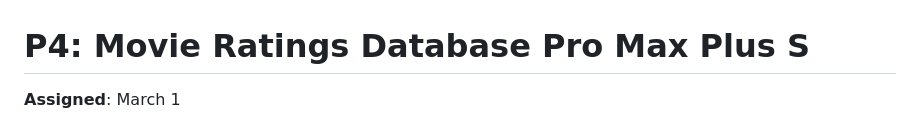
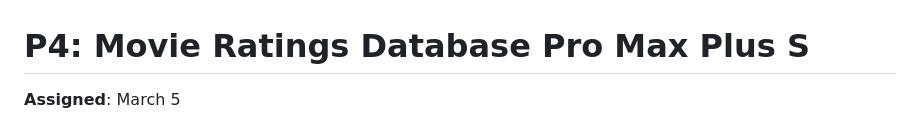
Before and after one commit to CMSC388J-UMD-S24/388jpublic, a Markdown page: spring2024/p4/README.md, the part around the change printed below. Rendered like a GitHub page.

```diff
--- a/spring2024/p4/README.md
+++ b/spring2024/p4/README.md
@@ -1,4 +1,4 @@
 # P4: Movie Ratings Database Pro Max Plus S
 
-**Assigned**: March 1
+**Assigned**: March 5
 
```
Also changed, not shown: other parts of spring2024/p4/README.md (+2 -2 lines).
